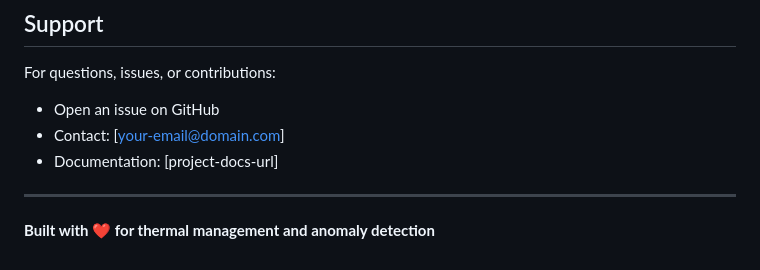
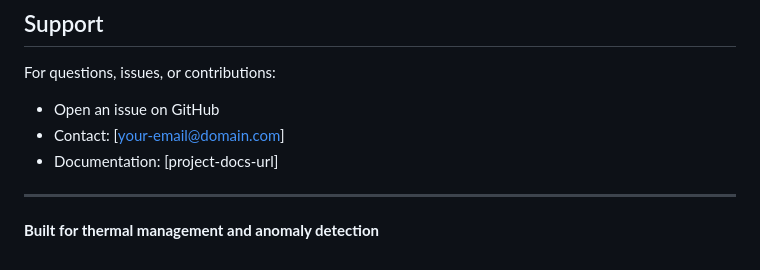
Before and after one commit to parsTroy/Digital-Twin-for-Thermal-Cooling-Loop, a Markdown page: README.md, the part around one of its changes. Rendered like a GitHub page.

Commit message:
Remove all emojis from README.md
- Removed all emoji characters from markdown file
- Maintained professional appearance without emojis
- Fixed compliance with no-emoji rule

```diff
--- a/README.md
+++ b/README.md
@@ -308,4 +308,4 @@ For questions, issues, or contributions:
 
 ---
 
-**Built with ❤️ for thermal management and anomaly detection**
+**Built for thermal management and anomaly detection**
```
Also changed, not shown: other parts of README.md (+5 -5 lines).
